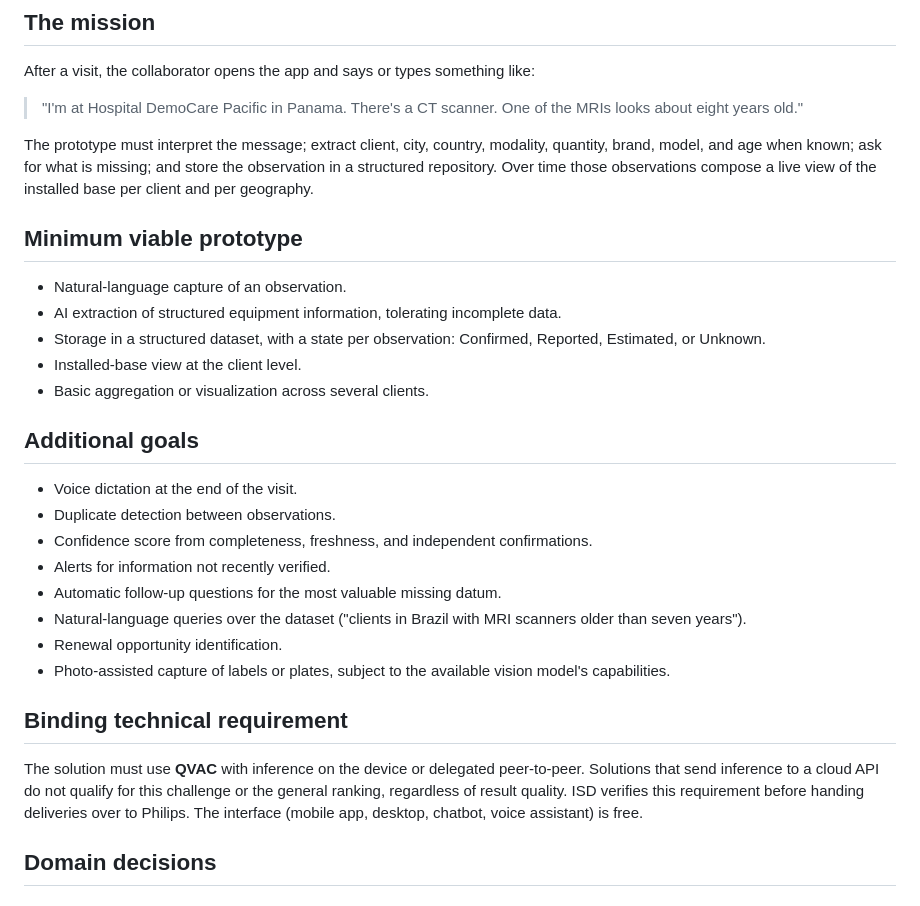
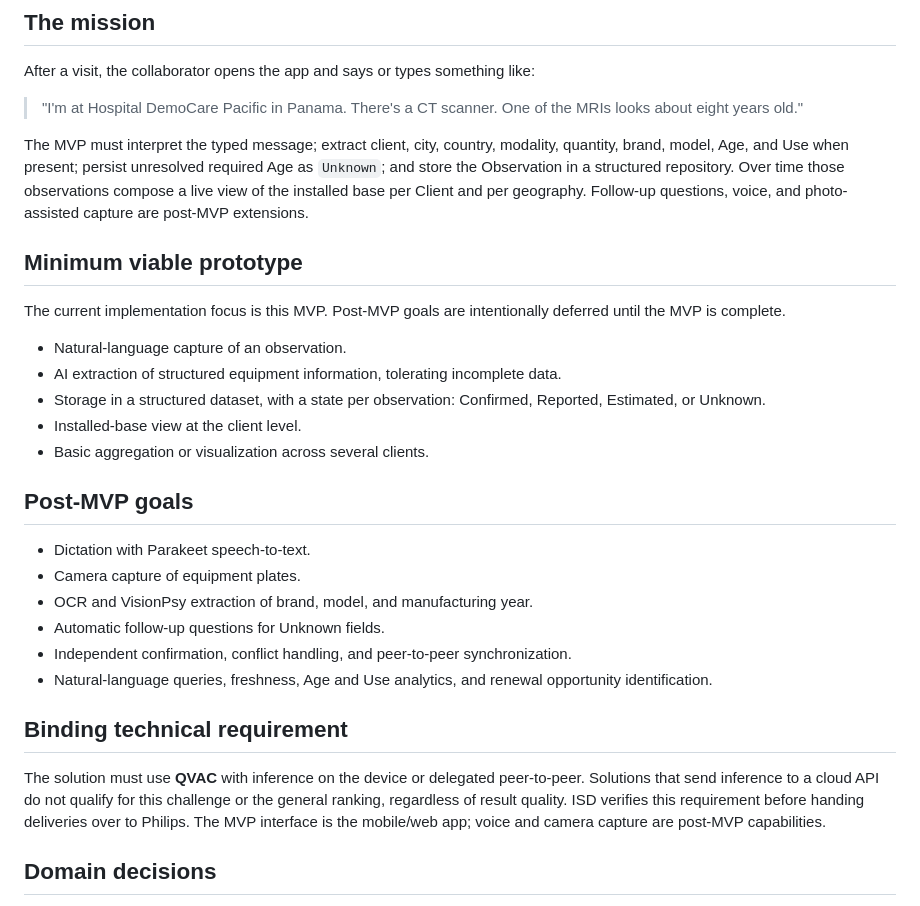
Before and after one commit to quantumquirkxyz/Caffeine-Express, a Markdown page: docs/problem-statement.md, the part around the change. GitHub-like rendering.

Commit message:
Align problem statement with MVP scope

```diff
--- a/docs/problem-statement.md
+++ b/docs/problem-statement.md
@@ -16,9 +16,11 @@ After a visit, the collaborator opens the app and says or types something like:
 
 > "I'm at Hospital DemoCare Pacific in Panama. There's a CT scanner. One of the MRIs looks about eight years old."
 
-The prototype must interpret the message; extract client, city, country, modality, quantity, brand, model, and age when known; ask for what is missing; and store the observation in a structured repository. Over time those observations compose a live view of the installed base per client and per geography.
+The MVP must interpret the typed message; extract client, city, country, modality, quantity, brand, model, Age, and Use when present; persist unresolved required Age as `Unknown`; and store the Observation in a structured repository. Over time those observations compose a live view of the installed base per Client and per geography. Follow-up questions, voice, and photo-assisted capture are post-MVP extensions.
 
 ## Minimum viable prototype
+
+The current implementation focus is this MVP. Post-MVP goals are intentionally deferred until the MVP is complete.
 
 - Natural-language capture of an observation.
 - AI extraction of structured equipment information, tolerating incomplete data.
@@ -26,20 +28,18 @@ The prototype must interpret the message; extract client, city, country, modalit
 - Installed-base view at the client level.
 - Basic aggregation or visualization across several clients.
 
-## Additional goals
+## Post-MVP goals
 
-- Voice dictation at the end of the visit.
-- Duplicate detection between observations.
-- Confidence score from completeness, freshness, and independent confirmations.
-- Alerts for information not recently verified.
-- Automatic follow-up questions for the most valuable missing datum.
-- Natural-language queries over the dataset ("clients in Brazil with MRI scanners older than seven years").
-- Renewal opportunity identification.
-- Photo-assisted capture of labels or plates, subject to the available vision model's capabilities.
+- Dictation with Parakeet speech-to-text.
+- Camera capture of equipment plates.
+- OCR and VisionPsy extraction of brand, model, and manufacturing year.
+- Automatic follow-up questions for Unknown fields.
+- Independent confirmation, conflict handling, and peer-to-peer synchronization.
+- Natural-language queries, freshness, Age and Use analytics, and renewal opportunity identification.
 
 ## Binding technical requirement
 
-The solution must use **QVAC** with inference on the device or delegated peer-to-peer. Solutions that send inference to a cloud API do not qualify for this challenge or the general ranking, regardless of result quality. ISD verifies this requirement before handing deliveries over to Philips. The interface (mobile app, desktop, chatbot, voice assistant) is free.
+The solution must use **QVAC** with inference on the device or delegated peer-to-peer. Solutions that send inference to a cloud API do not qualify for this challenge or the general ranking, regardless of result quality. ISD verifies this requirement before handing deliveries over to Philips. The MVP interface is the mobile/web app; voice and camera capture are post-MVP capabilities.
 
 ## Domain decisions
 
```
